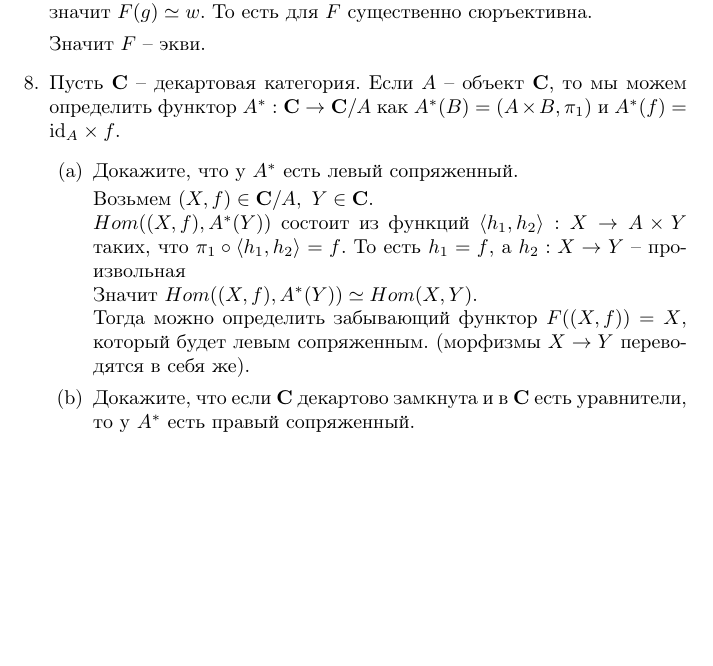
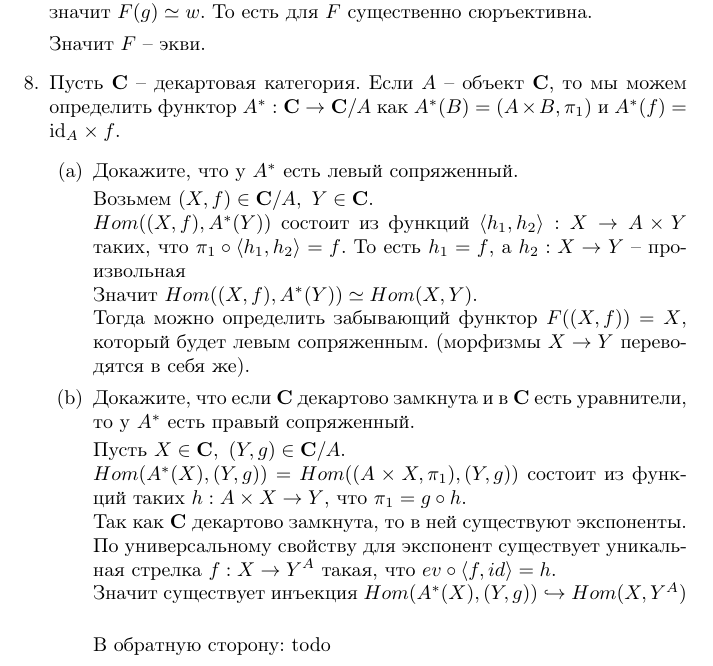
Before and after one commit to ZhekehZ/category-theory, a LaTeX problem sheet (homeworks/hw07.tex): part of page 4 of 4, cut so that both start at the same text, the shorter picture padded with empty space. Compiled offline with pdfLaTeX.

Commit message:
add 7.8.b.1

```diff
--- a/homeworks/hw07.tex
+++ b/homeworks/hw07.tex
@@ -156,6 +156,14 @@ $Hom((X, f), A^*(Y))$ состоит из функций $\langle h_1, h_2\rangl
 Тогда можно определить забывающий функтор $F((X, f)) = X$, который будет левым сопряженным. (морфизмы $X \to Y$ переводятся в себя же).
 
 \item Докажите, что если $\C$ декартово замкнута и в $\C$ есть уравнители, то у $A^*$ есть правый сопряженный.
+
+Пусть $X \in \C,~(Y, g) \in \C/A$. \\
+$Hom(A^*(X), (Y, g)) = Hom((A \times X, \pi_1), (Y, g))$ состоит из функций таких $h: A \times X \to Y$, что $\pi_1 = g \circ h$.\\
+Так как $\C$ декартово замкнута, то в ней существуют экспоненты. По универсальному свойству для экспонент существует уникальная стрелка $f: X \to Y^A$ такая, что $ev \circ \langle f, id\rangle = h$.\\
+Значит существует инъекция $Hom(A^*(X), (Y, g)) \hookrightarrow Hom(X, Y^A)$\\
+
+В обратную сторону: todo
+
 \end{enumerate}
 \end{enumerate}
 
```
Also changed, not shown: homeworks/hw07.pdf.
